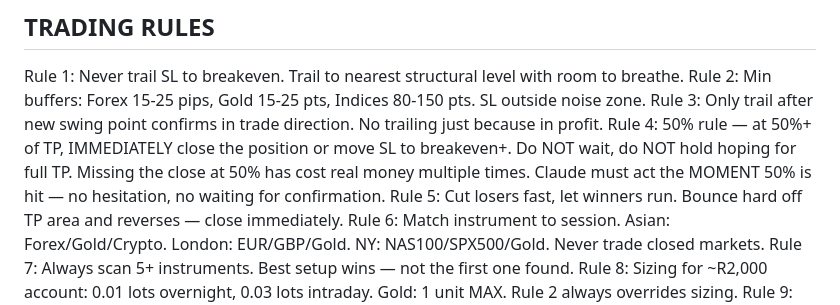
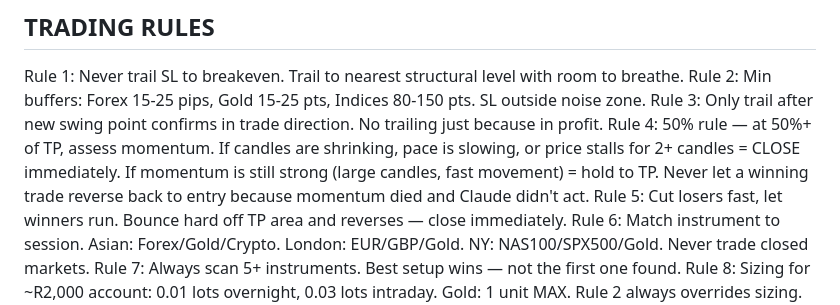
Before and after one commit to Evangrobbelaar/trading-context, a Markdown page: EVAN_TRADING_CONTEXT.md, the part around the change. GitHub-like rendering.

Commit message:
Fix 50% rule — momentum-based exit, not automatic close

```diff
--- a/EVAN_TRADING_CONTEXT.md
+++ b/EVAN_TRADING_CONTEXT.md
@@ -137,7 +137,7 @@ Always run claude:switch_trading_account at session start.
 Rule 1: Never trail SL to breakeven. Trail to nearest structural level with room to breathe.
 Rule 2: Min buffers: Forex 15-25 pips, Gold 15-25 pts, Indices 80-150 pts. SL outside noise zone.
 Rule 3: Only trail after new swing point confirms in trade direction. No trailing just because in profit.
-Rule 4: 50% rule — at 50%+ of TP, IMMEDIATELY close the position or move SL to breakeven+. Do NOT wait, do NOT hold hoping for full TP. Missing the close at 50% has cost real money multiple times. Claude must act the MOMENT 50% is hit — no hesitation, no waiting for confirmation.
+Rule 4: 50% rule — at 50%+ of TP, assess momentum. If candles are shrinking, pace is slowing, or price stalls for 2+ candles = CLOSE immediately. If momentum is still strong (large candles, fast movement) = hold to TP. Never let a winning trade reverse back to entry because momentum died and Claude didn't act.
 Rule 5: Cut losers fast, let winners run. Bounce hard off TP area and reverses — close immediately.
 Rule 6: Match instrument to session. Asian: Forex/Gold/Crypto. London: EUR/GBP/Gold. NY: NAS100/SPX500/Gold. Never trade closed markets.
 Rule 7: Always scan 5+ instruments. Best setup wins — not the first one found.
```
